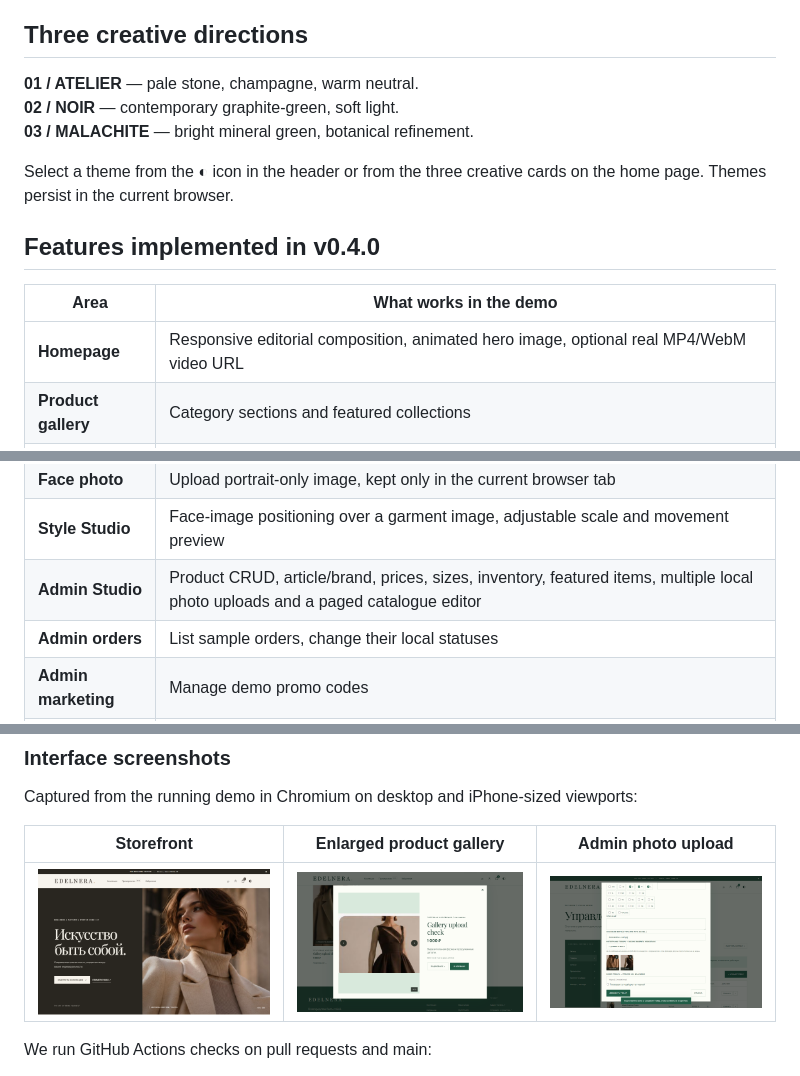
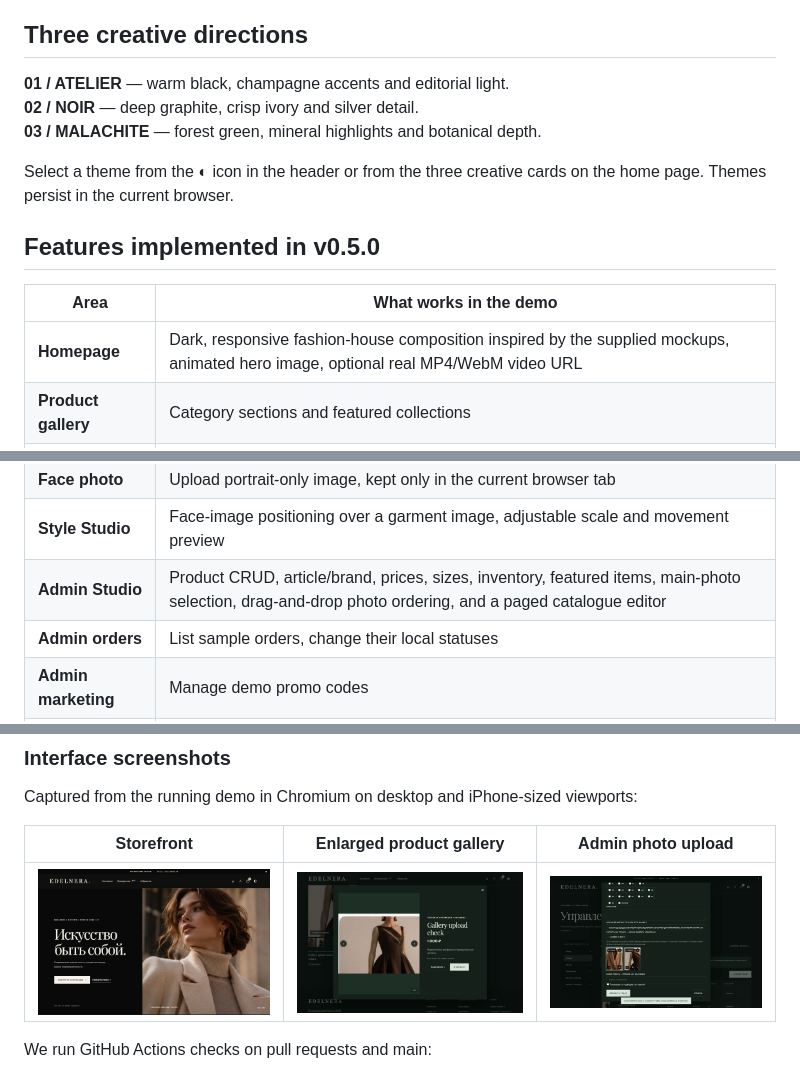
Before and after one commit to Genocide12/EDELNERA, a Markdown page: README.md, 3 parts joined by grey strips. Rendered like a GitHub page; pictures changed too: docs/screenshots/admin-photo-upload.png, docs/screenshots/home.png, docs/screenshots/product-gallery.png.

Commit message:
feat: redesign store and format size stock
Use source quantities for each size and keep unsized stock explicit.\nAdd main-photo selection, drag ordering, and visible card galleries.

```diff
--- a/README.md
+++ b/README.md
@@ -27,17 +27,17 @@ EDELNERA is a working, mobile-first **interactive storefront prototype**, not me
 
 ## Three creative directions
 
-**01 / ATELIER** — pale stone, champagne, warm neutral.
-**02 / NOIR** — contemporary graphite-green, soft light.
-**03 / MALACHITE** — bright mineral green, botanical refinement.
+**01 / ATELIER** — warm black, champagne accents and editorial light.
+**02 / NOIR** — deep graphite, crisp ivory and silver detail.
+**03 / MALACHITE** — forest green, mineral highlights and botanical depth.
 
 Select a theme from the ◐ icon in the header or from the three creative cards on the home page. Themes persist in the current browser.
 
-## Features implemented in v0.4.0
+## Features implemented in v0.5.0
 
 | Area | What works in the demo |
 |---|---|
-| **Homepage** | Responsive editorial composition, animated hero image, optional real MP4/WebM video URL |
+| **Homepage** | Dark, responsive fashion-house composition inspired by the supplied mockups, animated hero image, optional real MP4/WebM video URL |
 | **Product gallery** | Category sections and featured collections |
 | **Catalogue** | 1,398 positions transcribed from the supplied women's and men's assortment documents, search, category filtering, sorting, new/featured labels, and 24-card paging |
 | **Motion** | 3.3-second animated still photos on desktop hover and iPhone tap, video playback if a URL is configured |
@@ -48,7 +48,7 @@ Select a theme from the ◐ icon in the header or from the three creative cards
 | **Customer profile** | Height, chest, waist, hip and shoulder measurements saved locally |
 | **Face photo** | Upload portrait-only image, kept only in the current browser tab |
 | **Style Studio** | Face-image positioning over a garment image, adjustable scale and movement preview |
-| **Admin Studio** | Product CRUD, article/brand, prices, sizes, inventory, featured items, multiple local photo uploads and a paged catalogue editor |
+| **Admin Studio** | Product CRUD, article/brand, prices, sizes, inventory, featured items, main-photo selection, drag-and-drop photo ordering, and a paged catalogue editor |
 | **Admin orders** | List sample orders, change their local statuses |
 | **Admin marketing** | Manage demo promo codes |
 | **Admin content** | Hero title, season, announcement, video URL, theme switching |
```
Also changed, not shown: other parts of README.md (+3 -2 lines), CHANGELOG.md (+10 -0 lines), docs/release-notes-v0.5.0.md (added, +9 -0 lines), 5 other files.
